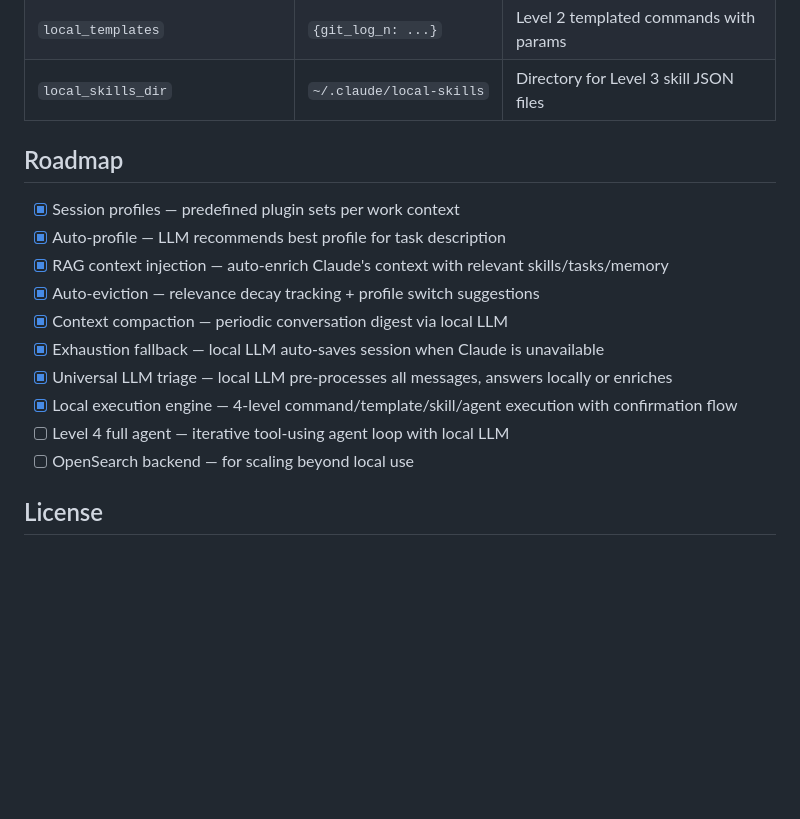
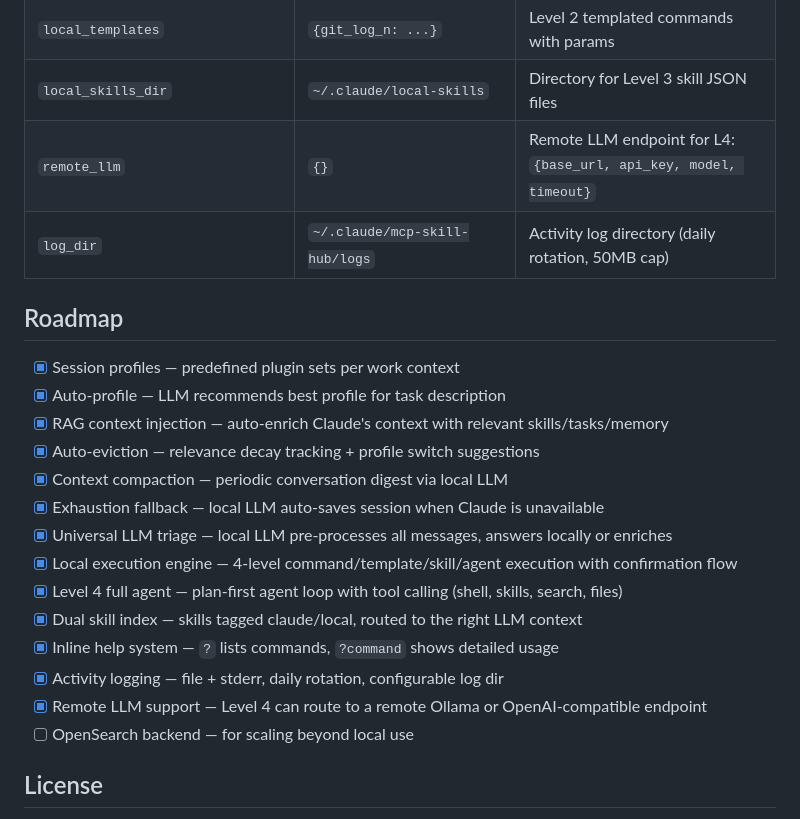
Before and after one commit to ccancellieri/mcp-skill-hub, a Markdown page: README.md, the part around one of its changes. Drawn GitHub-style; blank space fills up the shorter version.

```diff
--- a/README.md
+++ b/README.md
@@ -674,6 +748,8 @@ All settings have sensible defaults. Override only what you need.
 | `local_commands` | `{git_status: ...}` | Level 1 whitelisted shell commands |
 | `local_templates` | `{git_log_n: ...}` | Level 2 templated commands with params |
 | `local_skills_dir` | `~/.claude/local-skills` | Directory for Level 3 skill JSON files |
+| `remote_llm` | `{}` | Remote LLM endpoint for L4: `{base_url, api_key, model, timeout}` |
+| `log_dir` | `~/.claude/mcp-skill-hub/logs` | Activity log directory (daily rotation, 50MB cap) |
 
 ## Roadmap
 
@@ -685,7 +761,11 @@ All settings have sensible defaults. Override only what you need.
 - [x] Exhaustion fallback — local LLM auto-saves session when Claude is unavailable
 - [x] Universal LLM triage — local LLM pre-processes all messages, answers locally or enriches
 - [x] Local execution engine — 4-level command/template/skill/agent execution with confirmation flow
-- [ ] Level 4 full agent — iterative tool-using agent loop with local LLM
+- [x] Level 4 full agent — plan-first agent loop with tool calling (shell, skills, search, files)
+- [x] Dual skill index — skills tagged claude/local, routed to the right LLM context
+- [x] Inline help system — `?` lists commands, `?command` shows detailed usage
+- [x] Activity logging — file + stderr, daily rotation, configurable log dir
+- [x] Remote LLM support — Level 4 can route to a remote Ollama or OpenAI-compatible endpoint
 - [ ] OpenSearch backend — for scaling beyond local use
 
 ## License
```
Also changed, not shown: other parts of README.md (+85 -11 lines).
